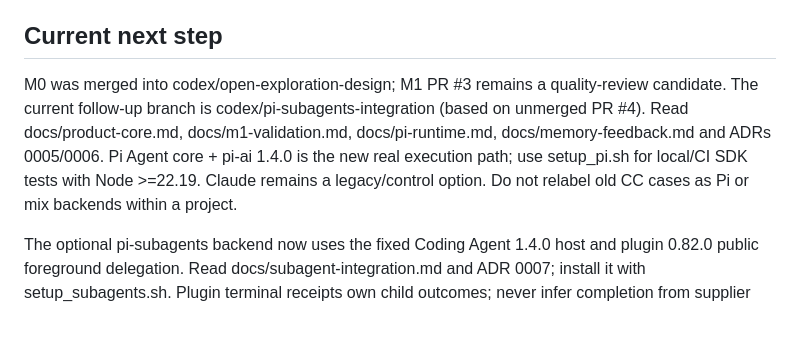
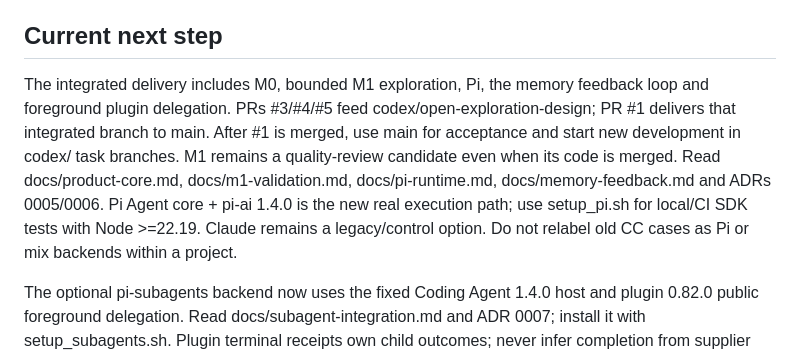
Before and after one commit to XLi-hub/ExploreOS, a Markdown page: AGENTS.md, the part around the change. Rendered like a GitHub page; blank space fills up the shorter version.

Commit message:
Document the integrated main delivery and remaining quality acceptance

```diff
--- a/AGENTS.md
+++ b/AGENTS.md
@@ -53,7 +53,7 @@
 
 ## Current next step
 
-M0 was merged into codex/open-exploration-design; M1 PR #3 remains a quality-review candidate. The current follow-up branch is codex/pi-subagents-integration (based on unmerged PR #4). Read docs/product-core.md, docs/m1-validation.md, docs/pi-runtime.md, docs/memory-feedback.md and ADRs 0005/0006. Pi Agent core + pi-ai 1.4.0 is the new real execution path; use setup_pi.sh for local/CI SDK tests with Node >=22.19. Claude remains a legacy/control option. Do not relabel old CC cases as Pi or mix backends within a project.
+The integrated delivery includes M0, bounded M1 exploration, Pi, the memory feedback loop and foreground plugin delegation. PRs #3/#4/#5 feed codex/open-exploration-design; PR #1 delivers that integrated branch to main. After #1 is merged, use main for acceptance and start new development in codex/ task branches. M1 remains a quality-review candidate even when its code is merged. Read docs/product-core.md, docs/m1-validation.md, docs/pi-runtime.md, docs/memory-feedback.md and ADRs 0005/0006. Pi Agent core + pi-ai 1.4.0 is the new real execution path; use setup_pi.sh for local/CI SDK tests with Node >=22.19. Claude remains a legacy/control option. Do not relabel old CC cases as Pi or mix backends within a project.
 
 The optional pi-subagents backend now uses the fixed Coding Agent 1.4.0 host and plugin 0.82.0 public foreground delegation. Read docs/subagent-integration.md and ADR 0007; install it with setup_subagents.sh. Plugin terminal receipts own child outcomes; never infer completion from supplier text alone or redispatch when a receipt is missing. This profile is fresh/zero-tool/single-request, without background or nested work. Keep using public seams; do not recreate general workflows or fleet. Preserve ClawInstitute as shared-content authority and define execution ownership before delegating runtime state to a plugin.
 
```
Also changed, not shown: CLOUD.md (+2 -2 lines).
